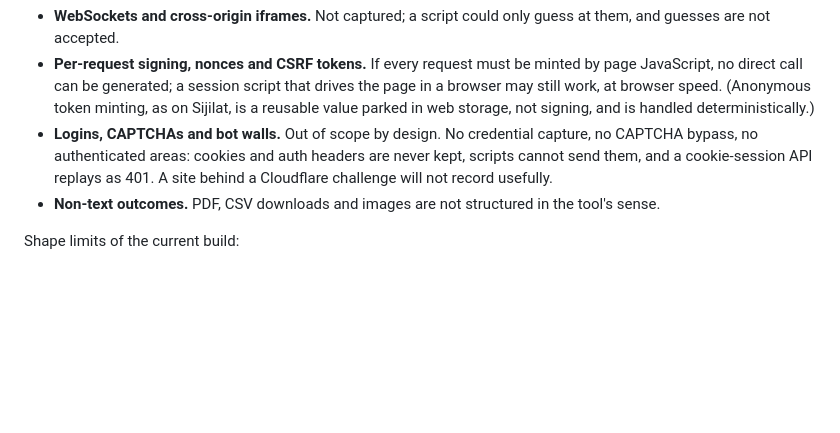
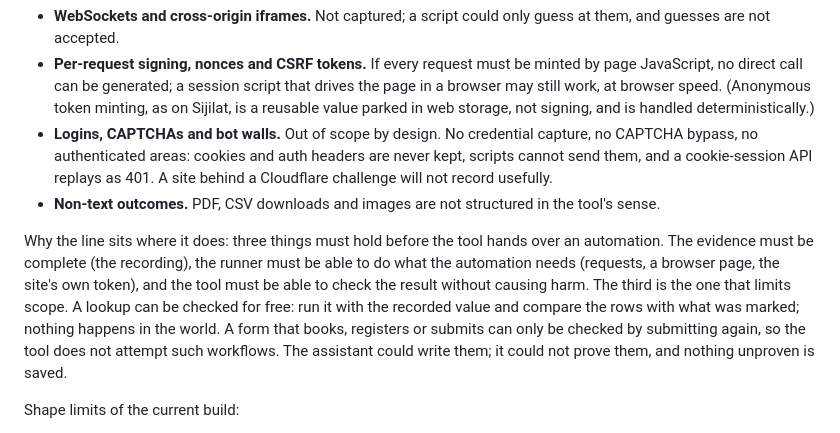
Before and after one commit to Abdulla-AlBassam/web-workflow-automation, a Markdown page: README.md, the part around the change. GitHub-like rendering; blank space fills up the shorter version.

Commit message:
README: why verification, not capability, sets the scope

```diff
--- a/README.md
+++ b/README.md
@@ -202,6 +202,17 @@ Nobody can, and the tool says so:
 - **Non-text outcomes.** PDF, CSV downloads and images are not structured
   in the tool's sense.
 
+Why the line sits where it does: three things must hold before the tool
+hands over an automation. The evidence must be complete (the recording),
+the runner must be able to do what the automation needs (requests, a
+browser page, the site's own token), and the tool must be able to check
+the result without causing harm. The third is the one that limits scope.
+A lookup can be checked for free: run it with the recorded value and
+compare the rows with what was marked; nothing happens in the world. A
+form that books, registers or submits can only be checked by submitting
+again, so the tool does not attempt such workflows. The assistant could
+write them; it could not prove them, and nothing unproven is saved.
+
 Shape limits of the current build:
 
 - **One-hop chains** in the deterministic pipeline: a search response feeds
```
